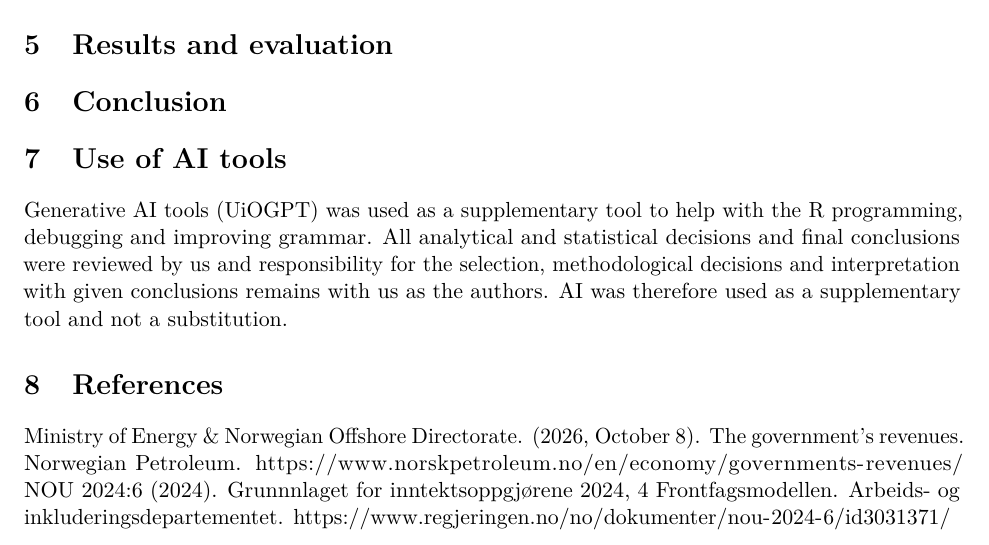
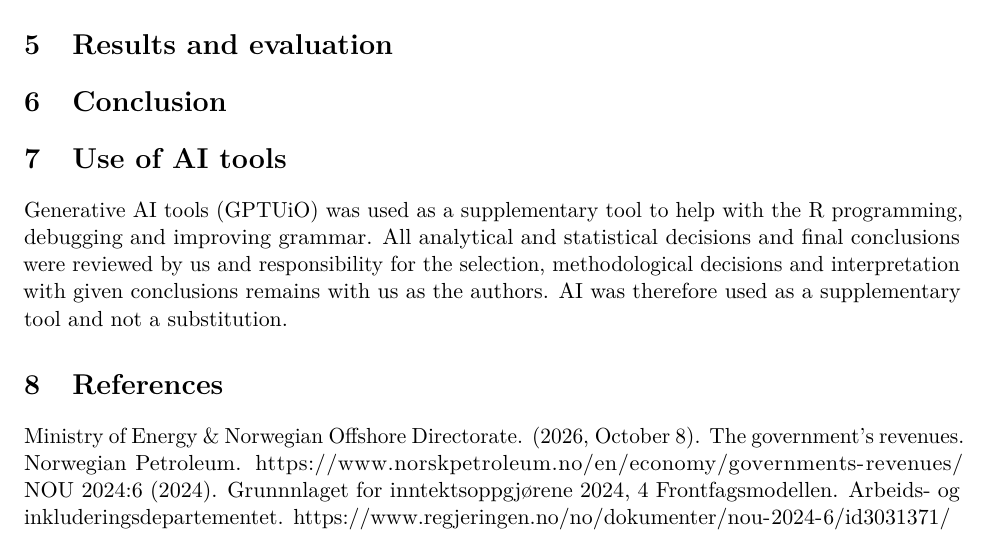
Before and after one commit to Tonystankyy/ECON4170, an R Markdown document (ECON4170.rmd): part of page 9 of 9, cut so that both start at the same text. Rendered offline with R 4.5, knitr and Pandoc, then LaTeX, with nearby package versions; some code elsewhere in the file could not run offline.

Commit message:
Update ECON4170.rmd

```diff
--- a/ECON4170.rmd
+++ b/ECON4170.rmd
@@ -1630,7 +1630,7 @@ SCTI_9175 |>
 # Conclusion
 
 # Use of AI tools
-Generative AI tools (UiOGPT) was used as a supplementary tool to help with the R programming, debugging and improving grammar. All analytical and statistical decisions and final conclusions were reviewed by us and responsibility for the selection, methodological decisions and interpretation with given conclusions remains with us as the authors. AI was therefore used as a supplementary tool and not a substitution.
+Generative AI tools (GPTUiO) was used as a supplementary tool to help with the R programming, debugging and improving grammar. All analytical and statistical decisions and final conclusions were reviewed by us and responsibility for the selection, methodological decisions and interpretation with given conclusions remains with us as the authors. AI was therefore used as a supplementary tool and not a substitution.
 
 # References
 Ministry of Energy & Norwegian Offshore Directorate. (2026, October 8). The government's revenues. Norwegian Petroleum. https://www.norskpetroleum.no/en/economy/governments-revenues/
```
